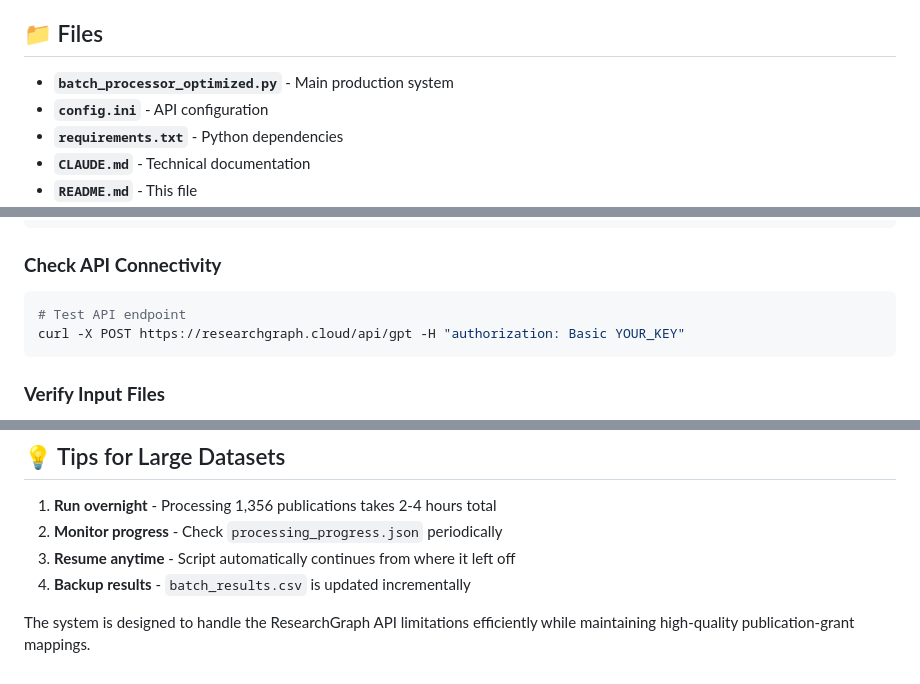
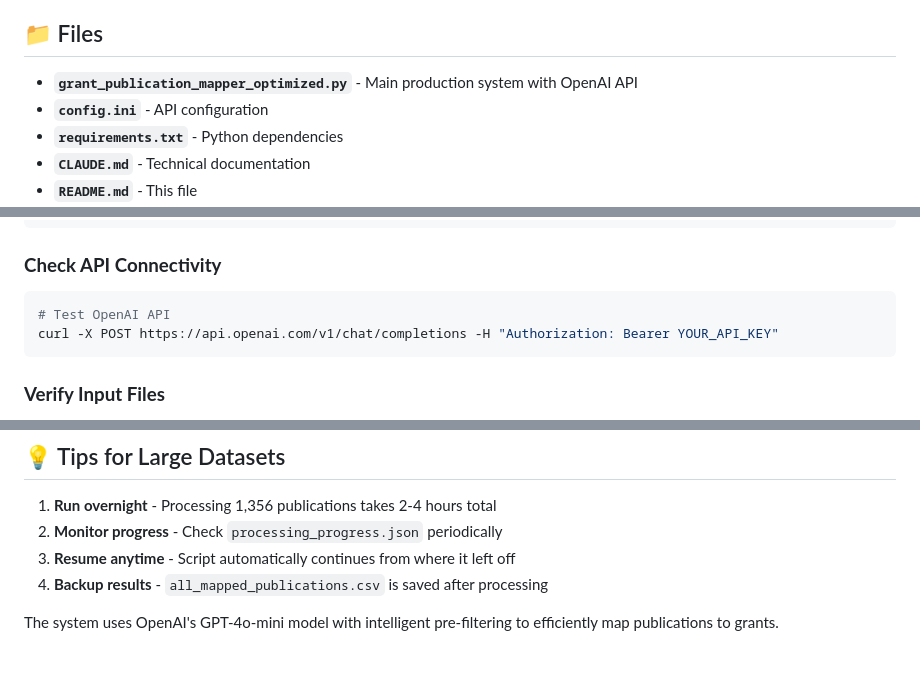
Before and after one commit to data-community-of-practice/f0329, a Markdown page: README.md, 3 parts joined by grey strips. Drawn GitHub-style.

````diff
--- a/README.md
+++ b/README.md
@@ -28,7 +28,7 @@ Maps publications from the Barbara Dicker Brain Science Foundation investigators
 
 ## 📁 Files
 
-- **`batch_processor_optimized.py`** - Main production system
+- **`grant_publication_mapper_optimized.py`** - Main production system with OpenAI API
 - **`config.ini`** - API configuration
 - **`requirements.txt`** - Python dependencies
 - **`CLAUDE.md`** - Technical documentation
@@ -185,8 +182,8 @@ rm processing_progress.json
 
 ### **Check API Connectivity**
 ```bash
-# Test API endpoint
-curl -X POST https://researchgraph.cloud/api/gpt -H "authorization: Basic YOUR_KEY"
+# Test OpenAI API
+curl -X POST https://api.openai.com/v1/chat/completions -H "Authorization: Bearer YOUR_API_KEY"
 ```
 
 ### **Verify Input Files**
@@ -228,6 +225,6 @@ See `CLAUDE.md` for detailed technical documentation including:
 1. **Run overnight** - Processing 1,356 publications takes 2-4 hours total
 2. **Monitor progress** - Check `processing_progress.json` periodically
 3. **Resume anytime** - Script automatically continues from where it left off
-4. **Backup results** - `batch_results.csv` is updated incrementally
+4. **Backup results** - `all_mapped_publications.csv` is saved after processing
 
-The system is designed to handle the ResearchGraph API limitations efficiently while maintaining high-quality publication-grant mappings.
+The system uses OpenAI's GPT-4o-mini model with intelligent pre-filtering to efficiently map publications to grants.
````
Also changed, not shown: other parts of README.md (+12 -15 lines), CLAUDE.md (+23 -16 lines).
